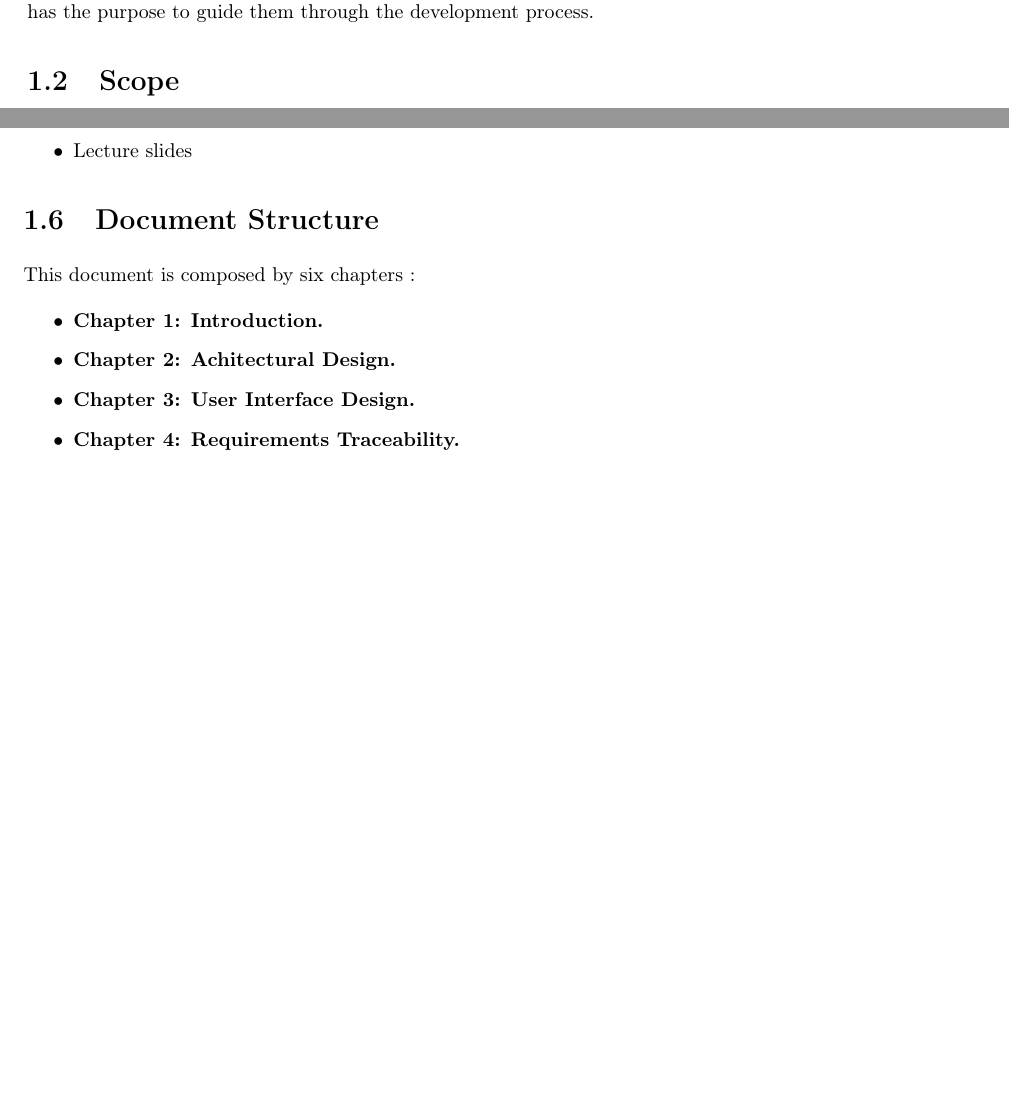
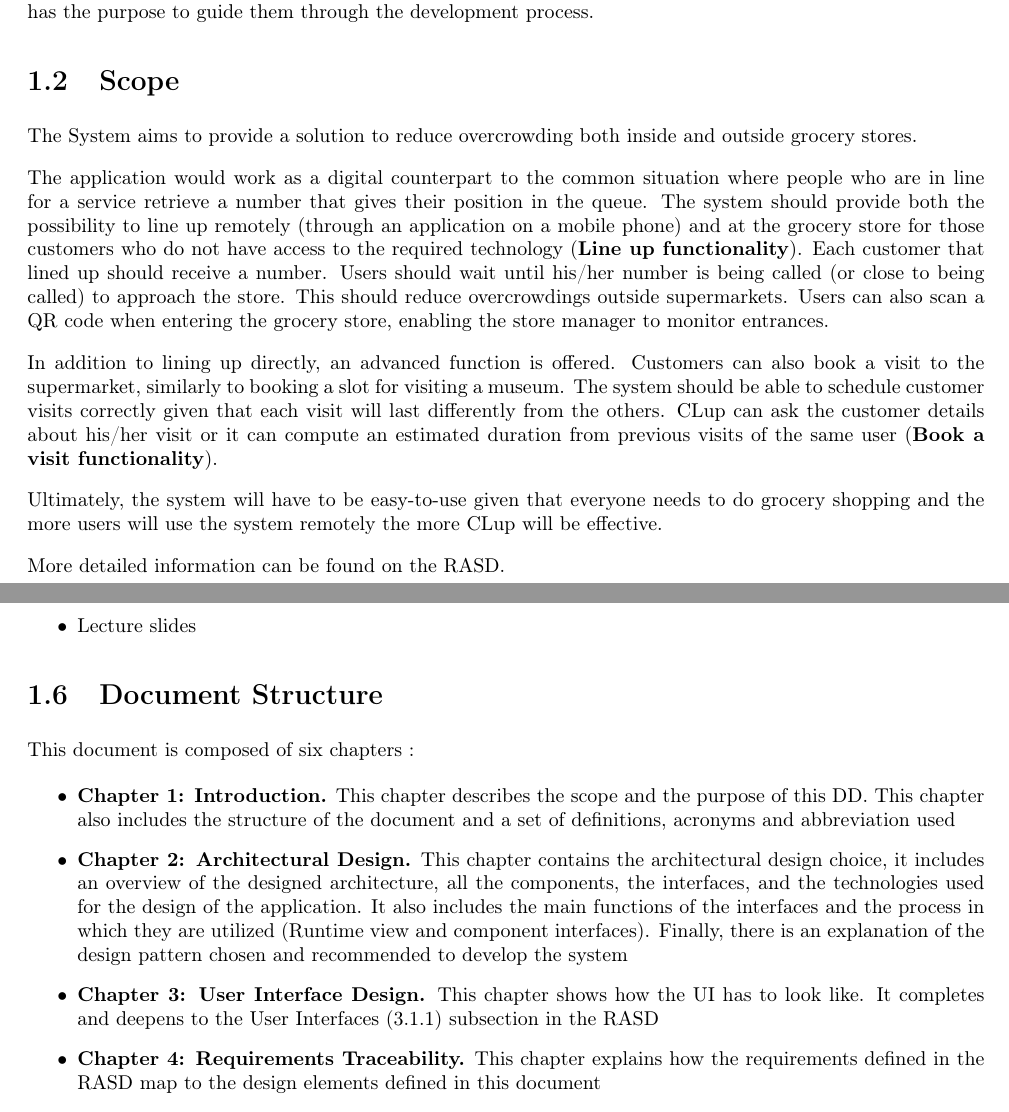
Before and after one commit to marcoDige/CLup, a LaTeX book (DDworkspace/LaTeXproject/main.tex, which reads DDworkspace/LaTeXproject/sections/introduction/doc_structure.tex, DDworkspace/LaTeXproject/sections/introduction/scope.tex): two parts of pages 3 and 4 of 30 before the commit and two parts of pages 3 and 5 of 30 after it, joined at a grey line, cut so that both start at the same text, the shorter picture padded with empty space. Compiled offline with pdfLaTeX.

Commit message:
chapter 1 finished.

```diff
--- a/DDworkspace/LaTeXproject/sections/introduction/doc_structure.tex
+++ b/DDworkspace/LaTeXproject/sections/introduction/doc_structure.tex
@@ -1,10 +1,10 @@
-This document is composed by six chapters :
+This document is composed of six chapters :
 \begin{itemize}
-    \item \textbf{Chapter 1: Introduction.}
-    \item \textbf{Chapter 2: Achitectural Design.}
-    \item \textbf{Chapter 3: User Interface Design.}
-    \item \textbf{Chapter 4: Requirements Traceability.}
-    \item \textbf{Chapter 5: Implementation, Integration and Test Plan}
+    \item \textbf{Chapter 1: Introduction.} This chapter describes the scope and the purpose of this DD. This chapter also includes the structure of the document and a set of definitions, acronyms and abbreviation used
+    \item \textbf{Chapter 2: Architectural Design.} This chapter contains the architectural design choice, it includes an overview of the designed architecture, all the components, the interfaces, and the technologies used for the design of the application. It also includes the main functions of the interfaces and the process in which they are utilized (Runtime view and component interfaces). Finally, there is an explanation of the design pattern chosen and recommended to develop the system
+    \item \textbf{Chapter 3: User Interface Design.} This chapter shows how the UI has to look like. It completes and deepens to the User Interfaces (3.1.1) subsection in the RASD
+    \item \textbf{Chapter 4: Requirements Traceability.} This chapter explains how the requirements defined in the RASD map to the design elements defined in this document
+    \item \textbf{Chapter 5: Implementation, Integration and Test Plan.} Here is the order in which is planned to implement the subcomponents of the system and the order in which is planned to integrate such subcomponents and test the integration
     \item \textbf{Chapter 6: Effort Spent.}  This chapter includes information about the number of hours each group member has worked for this document
     \item \textbf{Chapter 7: References.}
 \end{itemize}
--- a/DDworkspace/LaTeXproject/sections/introduction/scope.tex
+++ b/DDworkspace/LaTeXproject/sections/introduction/scope.tex
@@ -0,0 +1,17 @@
+The System aims to provide a solution to reduce overcrowding both inside and outside grocery stores.
+
+\medskip
+The application would work as a digital counterpart to the common situation where people who are in line for a service retrieve a number that gives their position in the queue.
+The system should provide both the possibility to line up remotely (through an application on a mobile phone) and at the grocery store for those customers who do not have access to the required technology (\textbf{Line up functionality}).
+Each customer that lined up should receive a number. Users should wait until his/her number is being called (or close to being called) to approach the store. This should reduce overcrowdings outside supermarkets.
+Users can also scan a QR code when entering the grocery store, enabling the store manager to monitor entrances.
+
+\medskip
+In addition to lining up directly, an advanced function is offered. Customers can also book a visit to the supermarket, similarly to booking a slot for visiting a museum. The system should be able to schedule customer visits correctly given that each visit will last differently from the others.
+CLup can ask the customer details about his/her visit or it can compute an estimated duration from previous visits of the same user (\textbf{Book a visit functionality}).
+
+\medskip
+Ultimately, the system will have to be easy-to-use given that everyone needs to do grocery shopping and the more users will use the system remotely the more CLup will be effective.
+
+\medskip
+More detailed information can be found on the RASD.
```
Also changed, not shown: DDworkspace/LaTeXproject/sections/effort_spent/marco_effort.tex (+2 -0 lines), DDworkspace/LaTeXproject/sections/introduction/revision_history.tex (+3 -1 lines).
